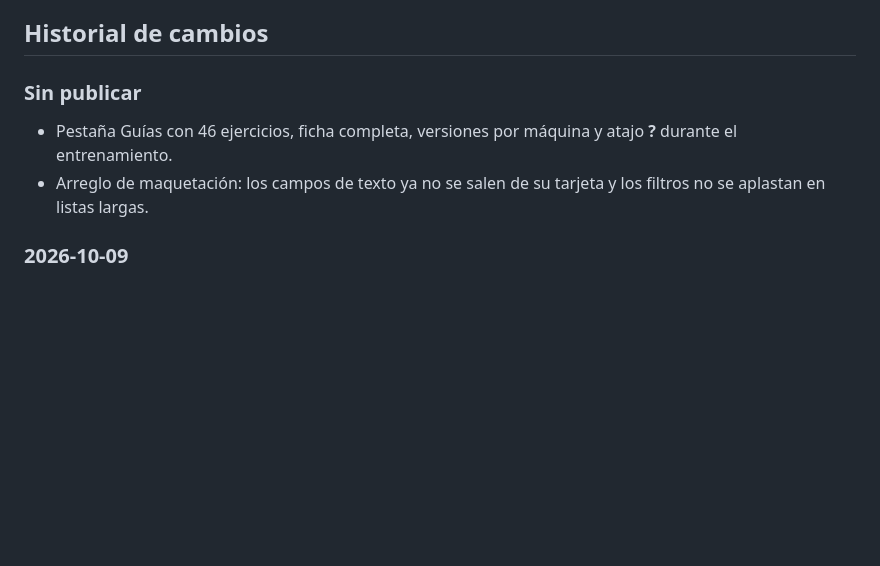
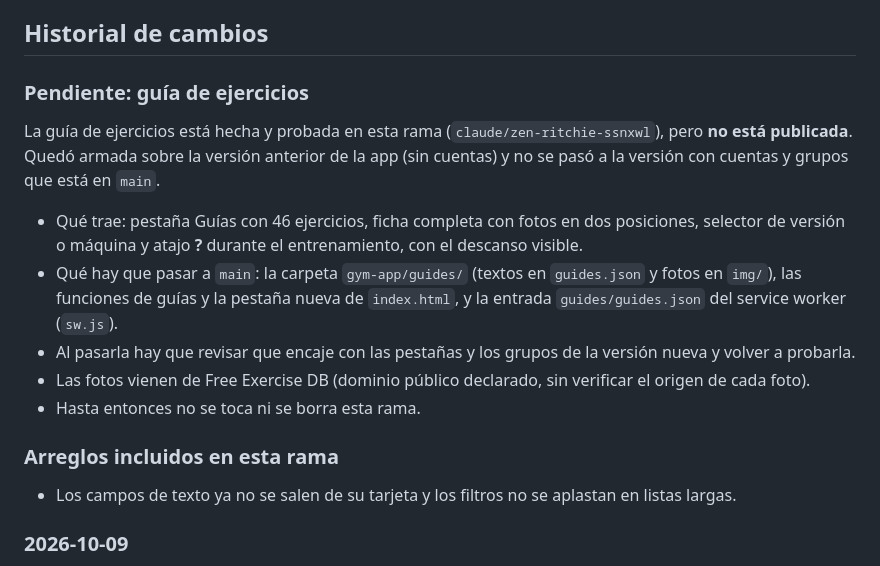
Before and after one commit to tdeber/PROYECTOS, a Markdown page: gym-app/README.md, the part around the change. GitHub-like rendering; blank space fills up the shorter version.

Commit message:
README: queda pendiente pasar la guia de ejercicios a la version con cuentas
Co-Authored-By: Claude Sonnet 5.5 <noreply@anthropic.com>
Claude-Session: https://claude.ai/code/session_016vo7aMPkqjrTqL4Nb6aFiK

```diff
--- a/gym-app/README.md
+++ b/gym-app/README.md
@@ -72,9 +72,16 @@ Ideas acordadas, todavía sin hacer:
 
 ## Historial de cambios
 
-### Sin publicar
-- Pestaña Guías con 46 ejercicios, ficha completa, versiones por máquina y atajo **?** durante el entrenamiento.
-- Arreglo de maquetación: los campos de texto ya no se salen de su tarjeta y los filtros no se aplastan en listas largas.
+### Pendiente: guía de ejercicios
+La guía de ejercicios está hecha y probada en esta rama (`claude/zen-ritchie-ssnxwl`), pero **no está publicada**. Quedó armada sobre la versión anterior de la app (sin cuentas) y no se pasó a la versión con cuentas y grupos que está en `main`.
+- Qué trae: pestaña Guías con 46 ejercicios, ficha completa con fotos en dos posiciones, selector de versión o máquina y atajo **?** durante el entrenamiento, con el descanso visible.
+- Qué hay que pasar a `main`: la carpeta `gym-app/guides/` (textos en `guides.json` y fotos en `img/`), las funciones de guías y la pestaña nueva de `index.html`, y la entrada `guides/guides.json` del service worker (`sw.js`).
+- Al pasarla hay que revisar que encaje con las pestañas y los grupos de la versión nueva y volver a probarla.
+- Las fotos vienen de Free Exercise DB (dominio público declarado, sin verificar el origen de cada foto).
+- Hasta entonces no se toca ni se borra esta rama.
+
+### Arreglos incluidos en esta rama
+- Los campos de texto ya no se salen de su tarjeta y los filtros no se aplastan en listas largas.
 
 ### 2026-10-09
 - Sin datos personales en el código: se sacaron rutinas, nombres y planillas de ejemplo.
```
